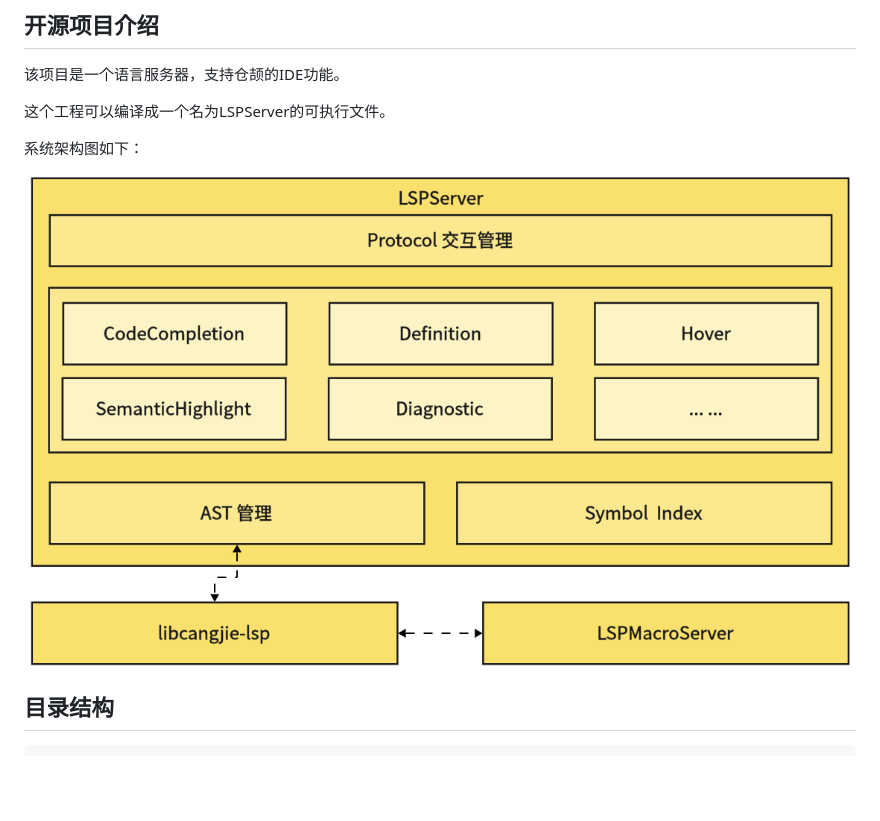
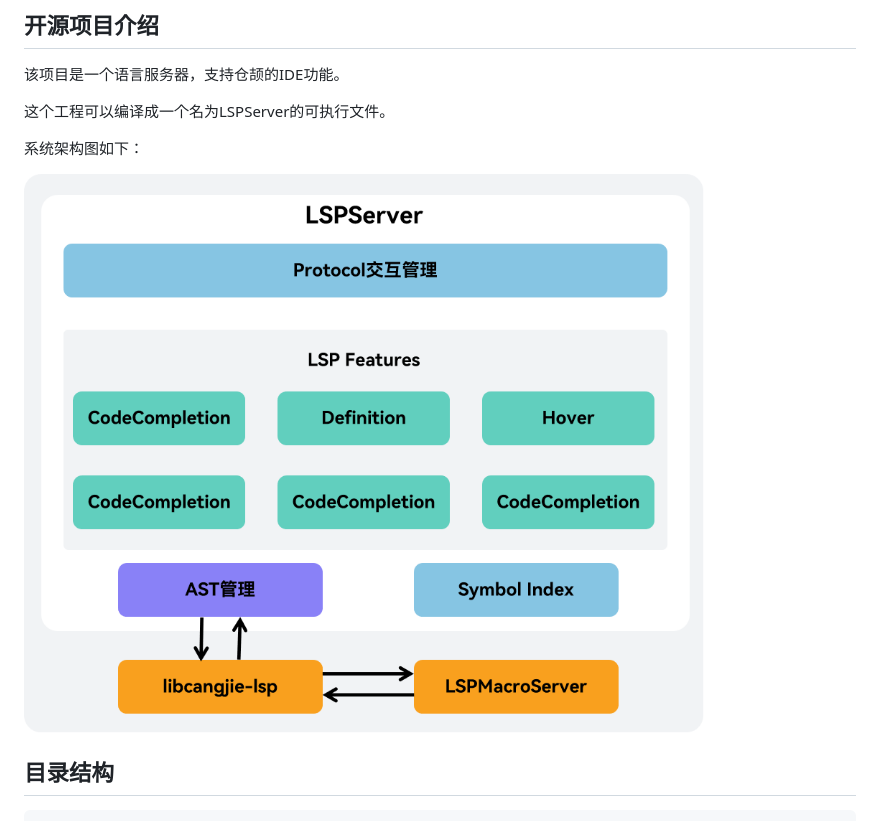
Before and after one commit to eclipse-oniro-mirrors/third_party_cangjie_tools, a Markdown page: cangjie-language-server/doc/developer_guide.md, the part around the change. Drawn GitHub-style; pictures changed too: cangjie-language-server/doc/figures/SystemArchitecture.png (added), cangjie-language-server/doc/finger/SystemArchitecture.png (deleted); blank space fills up the shorter version.

Commit message:
fix: modify architecture png of lsp

```diff
--- a/cangjie-language-server/doc/developer_guide.md
+++ b/cangjie-language-server/doc/developer_guide.md
@@ -8,7 +8,7 @@
 
 系统架构图如下：
 
-![SystemArchitecture](./finger/SystemArchitecture.png)
+![SystemArchitecture](./figures/SystemArchitecture.png)
 
 ## 目录结构
 
```
Also changed, not shown: cangjie-language-server/doc/developer_guide_EN.md (+1 -1 lines).
